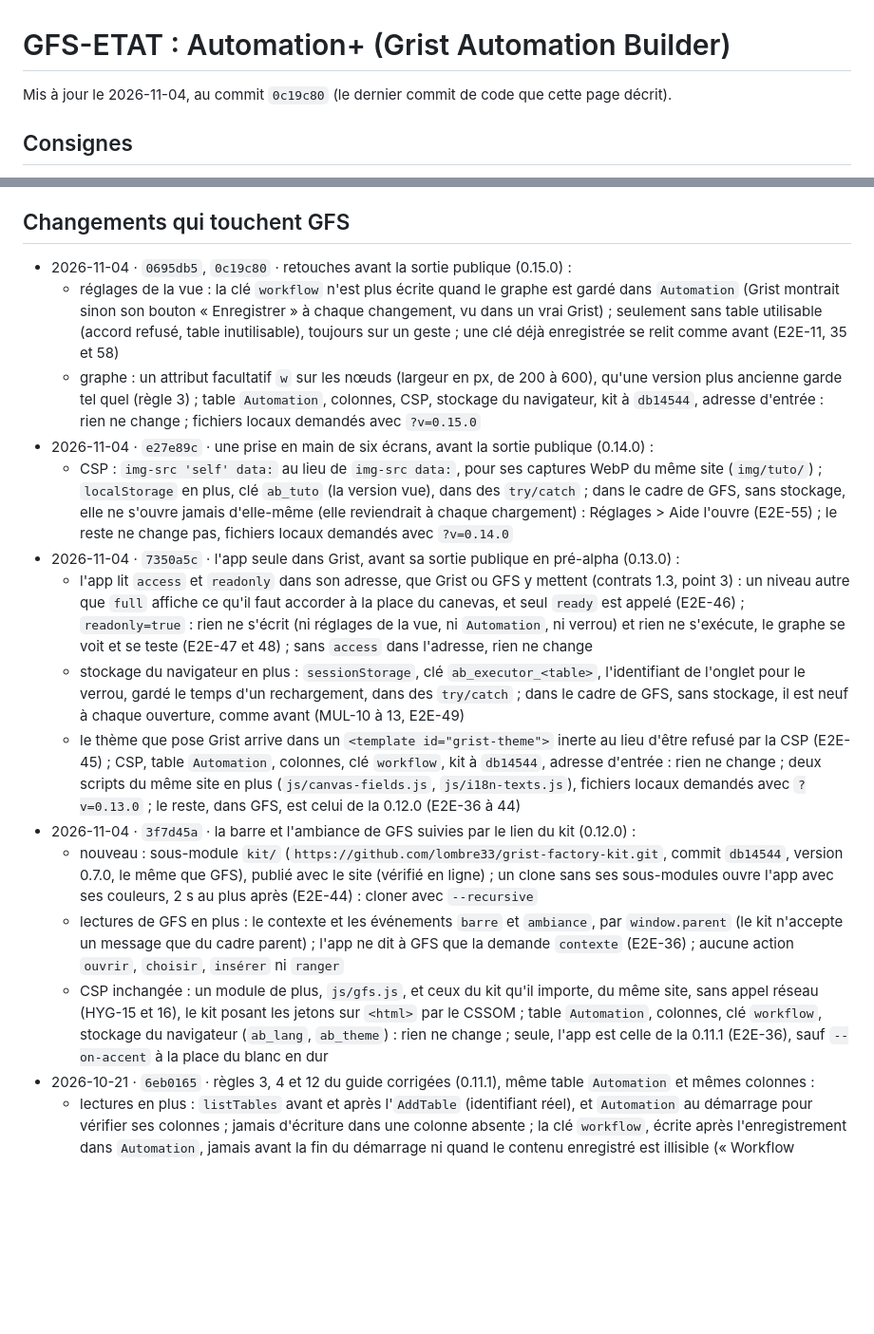
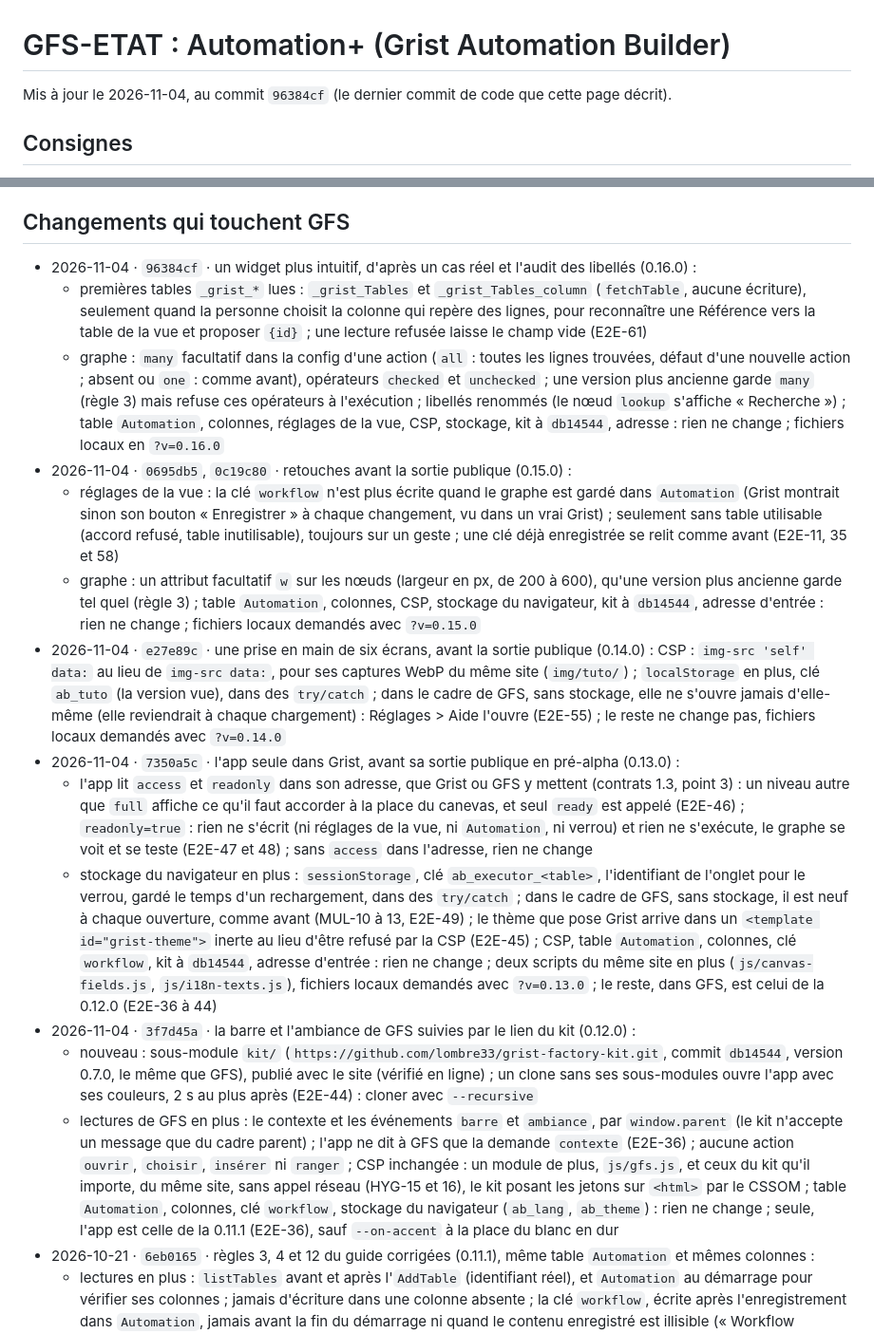
Before and after one commit to lombre33/GRIST_automation, a Markdown page: GFS-ETAT.md, 2 parts joined by grey strips. Shown at 95% size. GitHub-like rendering; blank space fills up the shorter version.

Commit message:
GFS-ETAT.md : la 0.16.0 (96384cf) : _grist_Tables et _grist_Tables_column lus pour reconnaître une Référence, many et opérateurs checked/unchecked dans le graphe
Co-Authored-By: Claude Opus 5.5 <noreply@anthropic.com>
Claude-Session: https://claude.ai/code/session_01TbSoW2yQxLm61U1eSU1aox

```diff
--- a/GFS-ETAT.md
+++ b/GFS-ETAT.md
@@ -1,6 +1,6 @@
 # GFS-ETAT : Automation+ (Grist Automation Builder)
 
-Mis à jour le 2026-11-04, au commit `0c19c80` (le dernier commit de code que cette page décrit).
+Mis à jour le 2026-11-04, au commit `96384cf` (le dernier commit de code que cette page décrit).
 
 ## Consignes
 - 001 · faite · `e356021` · écarts à la 1.1 relevés dans le code existant : règles 2, 3, 4 et 12 ; corrigés à `6eb0165` : 3, 4 et 12 (sauf le logo) ; restent la règle 2 et le logo ; les neuf autres sont respectées ou sans objet
@@ -19,19 +19,19 @@ Mis à jour le 2026-11-04, au commit `0c19c80` (le dernier commit de code que ce
 - 008 · faite · lue, aucun code · le rejeu de GFS avec l'app à `3f7d45a` tient (quatre ambiances, deux modes, couleur libre, retour aux couleurs de l'app) et le déclencheur et l'action restent distincts ; rien à changer
 
 ## Changements qui touchent GFS
+- 2026-11-04 · `96384cf` · un widget plus intuitif, d'après un cas réel et l'audit des libellés (0.16.0) :
+  - premières tables `_grist_*` lues : `_grist_Tables` et `_grist_Tables_column` (`fetchTable`, aucune écriture), seulement quand la personne choisit la colonne qui repère des lignes, pour reconnaître une Référence vers la table de la vue et proposer `{id}` ; une lecture refusée laisse le champ vide (E2E-61)
+  - graphe : `many` facultatif dans la config d'une action (`all` : toutes les lignes trouvées, défaut d'une nouvelle action ; absent ou `one` : comme avant), opérateurs `checked` et `unchecked` ; une version plus ancienne garde `many` (règle 3) mais refuse ces opérateurs à l'exécution ; libellés renommés (le nœud `lookup` s'affiche « Recherche ») ; table `Automation`, colonnes, réglages de la vue, CSP, stockage, kit à `db14544`, adresse : rien ne change ; fichiers locaux en `?v=0.16.0`
 - 2026-11-04 · `0695db5`, `0c19c80` · retouches avant la sortie publique (0.15.0) :
   - réglages de la vue : la clé `workflow` n'est plus écrite quand le graphe est gardé dans `Automation` (Grist montrait sinon son bouton « Enregistrer » à chaque changement, vu dans un vrai Grist) ; seulement sans table utilisable (accord refusé, table inutilisable), toujours sur un geste ; une clé déjà enregistrée se relit comme avant (E2E-11, 35 et 58)
   - graphe : un attribut facultatif `w` sur les nœuds (largeur en px, de 200 à 600), qu'une version plus ancienne garde tel quel (règle 3) ; table `Automation`, colonnes, CSP, stockage du navigateur, kit à `db14544`, adresse d'entrée : rien ne change ; fichiers locaux demandés avec `?v=0.15.0`
-- 2026-11-04 · `e27e89c` · une prise en main de six écrans, avant la sortie publique (0.14.0) :
-  - CSP : `img-src 'self' data:` au lieu de `img-src data:`, pour ses captures WebP du même site (`img/tuto/`) ; `localStorage` en plus, clé `ab_tuto` (la version vue), dans des `try/catch` ; dans le cadre de GFS, sans stockage, elle ne s'ouvre jamais d'elle-même (elle reviendrait à chaque chargement) : Réglages > Aide l'ouvre (E2E-55) ; le reste ne change pas, fichiers locaux demandés avec `?v=0.14.0`
+- 2026-11-04 · `e27e89c` · une prise en main de six écrans, avant la sortie publique (0.14.0) : CSP : `img-src 'self' data:` au lieu de `img-src data:`, pour ses captures WebP du même site (`img/tuto/`) ; `localStorage` en plus, clé `ab_tuto` (la version vue), dans des `try/catch` ; dans le cadre de GFS, sans stockage, elle ne s'ouvre jamais d'elle-même (elle reviendrait à chaque chargement) : Réglages > Aide l'ouvre (E2E-55) ; le reste ne change pas, fichiers locaux demandés avec `?v=0.14.0`
 - 2026-11-04 · `7350a5c` · l'app seule dans Grist, avant sa sortie publique en pré-alpha (0.13.0) :
   - l'app lit `access` et `readonly` dans son adresse, que Grist ou GFS y mettent (contrats 1.3, point 3) : un niveau autre que `full` affiche ce qu'il faut accorder à la place du canevas, et seul `ready` est appelé (E2E-46) ; `readonly=true` : rien ne s'écrit (ni réglages de la vue, ni `Automation`, ni verrou) et rien ne s'exécute, le graphe se voit et se teste (E2E-47 et 48) ; sans `access` dans l'adresse, rien ne change
-  - stockage du navigateur en plus : `sessionStorage`, clé `ab_executor_<table>`, l'identifiant de l'onglet pour le verrou, gardé le temps d'un rechargement, dans des `try/catch` ; dans le cadre de GFS, sans stockage, il est neuf à chaque ouverture, comme avant (MUL-10 à 13, E2E-49)
-  - le thème que pose Grist arrive dans un `<template id="grist-theme">` inerte au lieu d'être refusé par la CSP (E2E-45) ; CSP, table `Automation`, colonnes, clé `workflow`, kit à `db14544`, adresse d'entrée : rien ne change ; deux scripts du même site en plus (`js/canvas-fields.js`, `js/i18n-texts.js`), fichiers locaux demandés avec `?v=0.13.0` ; le reste, dans GFS, est celui de la 0.12.0 (E2E-36 à 44)
+  - stockage du navigateur en plus : `sessionStorage`, clé `ab_executor_<table>`, l'identifiant de l'onglet pour le verrou, gardé le temps d'un rechargement, dans des `try/catch` ; dans le cadre de GFS, sans stockage, il est neuf à chaque ouverture, comme avant (MUL-10 à 13, E2E-49) ; le thème que pose Grist arrive dans un `<template id="grist-theme">` inerte au lieu d'être refusé par la CSP (E2E-45) ; CSP, table `Automation`, colonnes, clé `workflow`, kit à `db14544`, adresse d'entrée : rien ne change ; deux scripts du même site en plus (`js/canvas-fields.js`, `js/i18n-texts.js`), fichiers locaux demandés avec `?v=0.13.0` ; le reste, dans GFS, est celui de la 0.12.0 (E2E-36 à 44)
 - 2026-11-04 · `3f7d45a` · la barre et l'ambiance de GFS suivies par le lien du kit (0.12.0) :
   - nouveau : sous-module `kit/` (`https://github.com/lombre33/grist-factory-kit.git`, commit `db14544`, version 0.7.0, le même que GFS), publié avec le site (vérifié en ligne) ; un clone sans ses sous-modules ouvre l'app avec ses couleurs, 2 s au plus après (E2E-44) : cloner avec `--recursive`
-  - lectures de GFS en plus : le contexte et les événements `barre` et `ambiance`, par `window.parent` (le kit n'accepte un message que du cadre parent) ; l'app ne dit à GFS que la demande `contexte` (E2E-36) ; aucune action `ouvrir`, `choisir`, `insérer` ni `ranger`
-  - CSP inchangée : un module de plus, `js/gfs.js`, et ceux du kit qu'il importe, du même site, sans appel réseau (HYG-15 et 16), le kit posant les jetons sur `<html>` par le CSSOM ; table `Automation`, colonnes, clé `workflow`, stockage du navigateur (`ab_lang`, `ab_theme`) : rien ne change ; seule, l'app est celle de la 0.11.1 (E2E-36), sauf `--on-accent` à la place du blanc en dur
+  - lectures de GFS en plus : le contexte et les événements `barre` et `ambiance`, par `window.parent` (le kit n'accepte un message que du cadre parent) ; l'app ne dit à GFS que la demande `contexte` (E2E-36) ; aucune action `ouvrir`, `choisir`, `insérer` ni `ranger` ; CSP inchangée : un module de plus, `js/gfs.js`, et ceux du kit qu'il importe, du même site, sans appel réseau (HYG-15 et 16), le kit posant les jetons sur `<html>` par le CSSOM ; table `Automation`, colonnes, clé `workflow`, stockage du navigateur (`ab_lang`, `ab_theme`) : rien ne change ; seule, l'app est celle de la 0.11.1 (E2E-36), sauf `--on-accent` à la place du blanc en dur
 - 2026-10-21 · `6eb0165` · règles 3, 4 et 12 du guide corrigées (0.11.1), même table `Automation` et mêmes colonnes :
   - lectures en plus : `listTables` avant et après l'`AddTable` (identifiant réel), et `Automation` au démarrage pour vérifier ses colonnes ; jamais d'écriture dans une colonne absente ; la clé `workflow`, écrite après l'enregistrement dans `Automation`, jamais avant la fin du démarrage ni quand le contenu enregistré est illisible (« Workflow conservé tel quel » à la place du canevas)
   - interface : jetons `--z-*`, le bleu d'accent au lieu du vert du test à blanc, trois messages du journal en plus ; ni bibliothèque, ni adresse de la CSP, ni clé de stockage du navigateur, ni table `_grist_*` de plus
```
